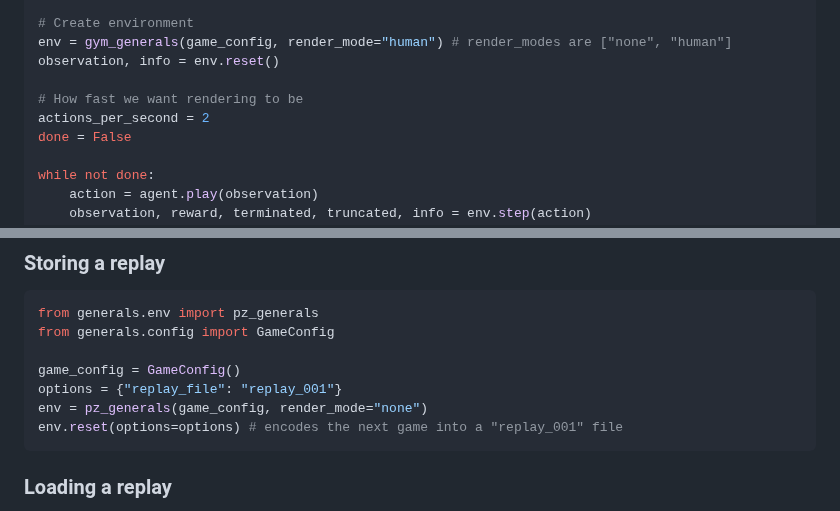
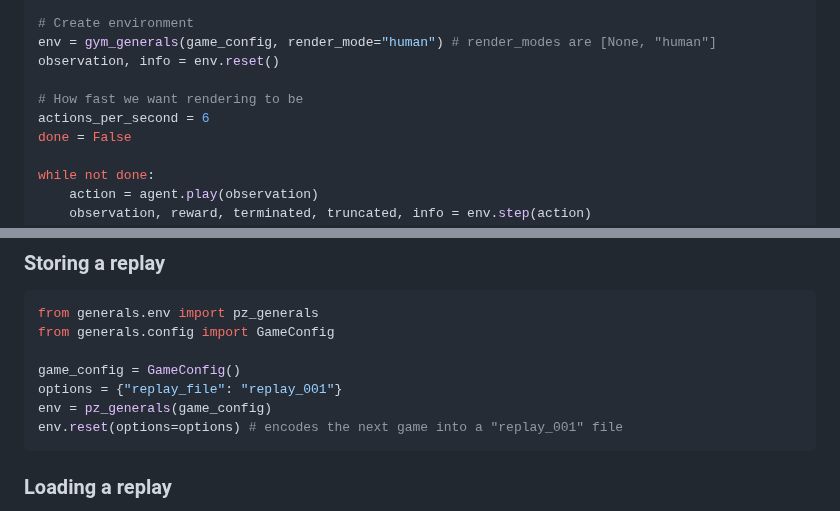
Before and after one commit to strakam/generals-bots, a Markdown page: README.md, 2 parts joined by grey strips. Drawn GitHub-style.

````diff
--- a/README.md
+++ b/README.md
@@ -102,11 +102,11 @@ game_config = GameConfig(
 )
 
 # Create environment
-env = gym_generals(game_config, render_mode="human") # render_modes are ["none", "human"]
+env = gym_generals(game_config, render_mode="human") # render_modes are [None, "human"]
 observation, info = env.reset()
 
 # How fast we want rendering to be
-actions_per_second = 2
+actions_per_second = 6
 done = False
 
 while not done:
@@ -172,7 +169,7 @@ from generals.config import GameConfig
 
 game_config = GameConfig()
 options = {"replay_file": "replay_001"}
-env = pz_generals(game_config, render_mode="none")
+env = pz_generals(game_config)
 env.reset(options=options) # encodes the next game into a "replay_001" file
 ```
 
````
Also changed, not shown: other parts of README.md (+17 -20 lines).
